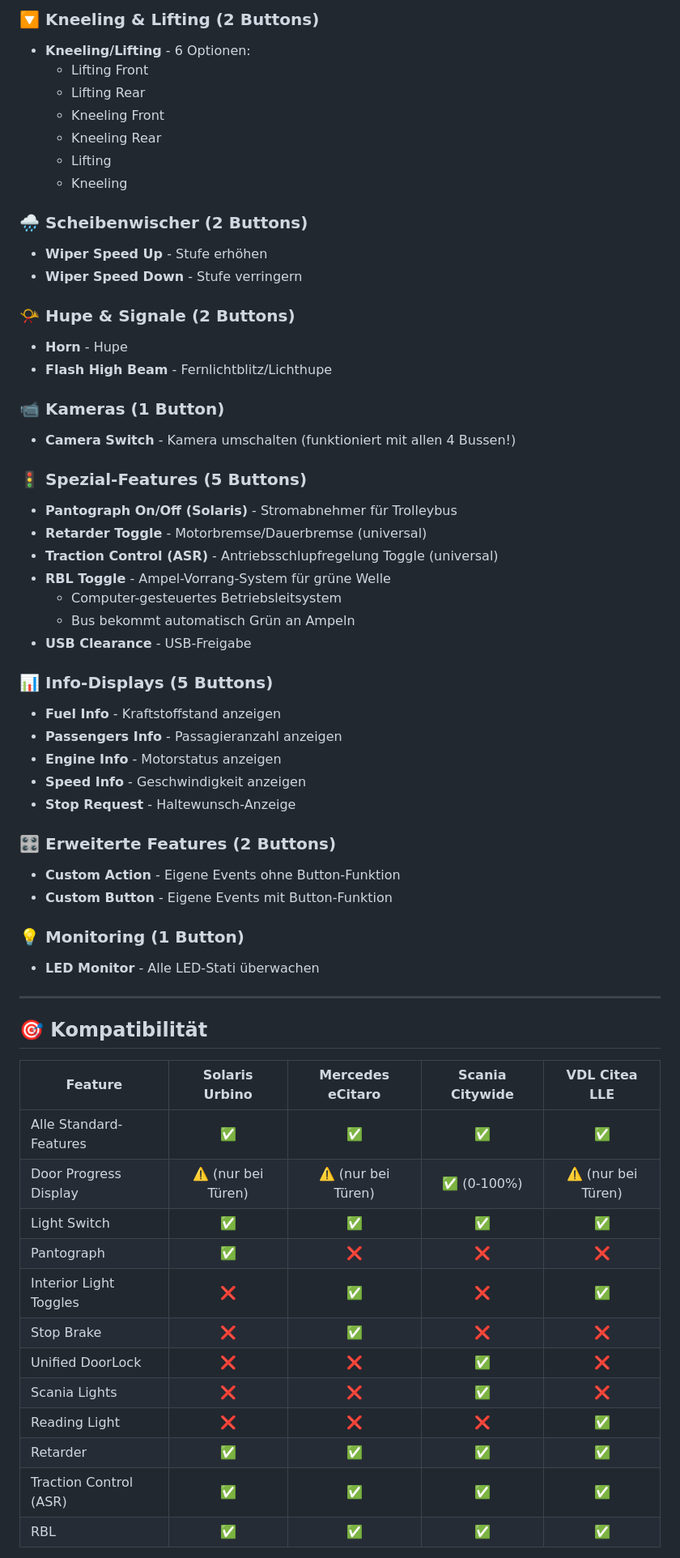
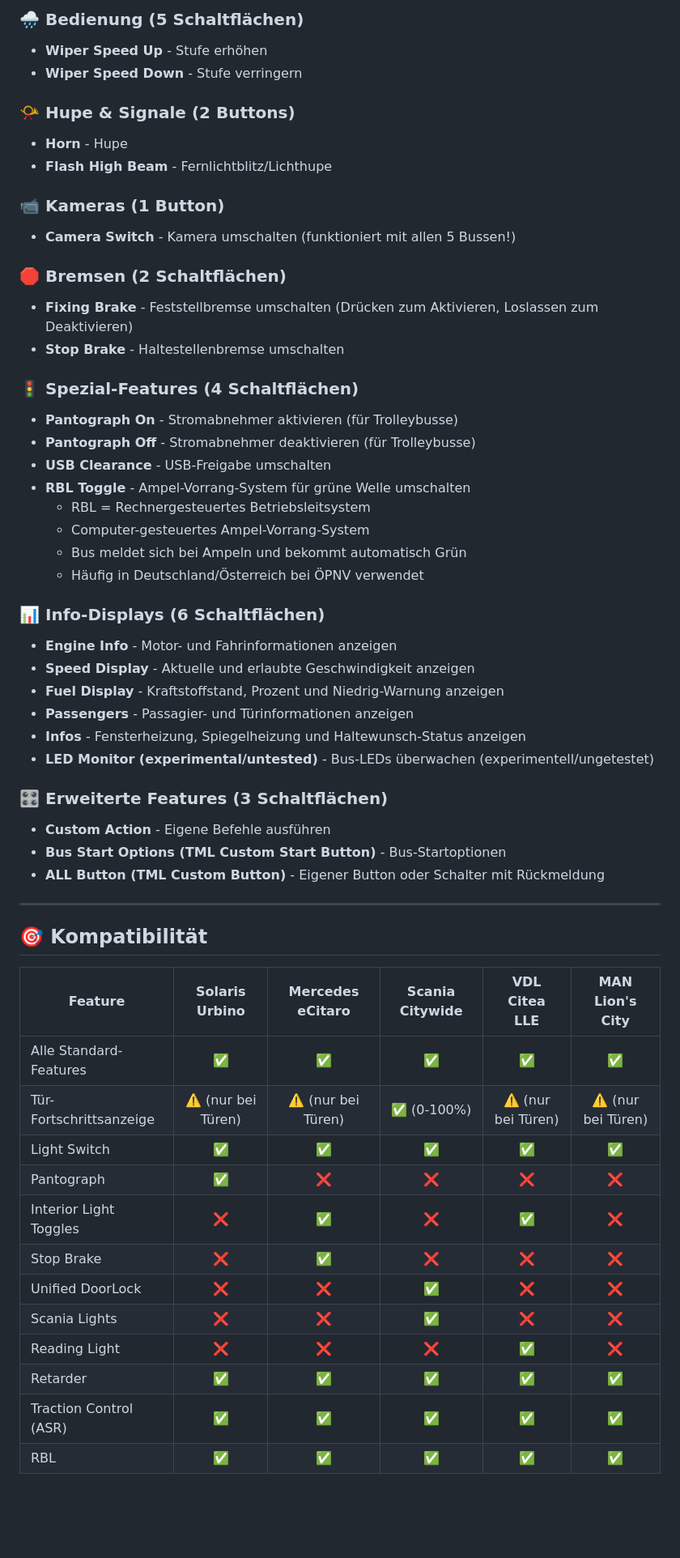
Before and after one commit to BlackMautz/de.blackmautz.telemetry.all.sdPlugin, a Markdown page: README.md, the part around the change printed below. Shown: that part at 81% size. GitHub-like rendering; blank space fills up the shorter version.

```diff
--- a/README.md
+++ b/README.md
@@ -115,14 +108,5 @@ Alle Buttons sind jetzt übersichtlich in Kategorien organisiert mit visuellen T
 
-### 🔽 Kneeling & Lifting (2 Buttons)
-- **Kneeling/Lifting** - 6 Optionen:
-  - Lifting Front
-  - Lifting Rear
-  - Kneeling Front
-  - Kneeling Rear
-  - Lifting
-  - Kneeling
-
-### 🌧️ Scheibenwischer (2 Buttons)
+### 🌧️ Bedienung (5 Schaltflächen)
 - **Wiper Speed Up** - Stufe erhöhen
 - **Wiper Speed Down** - Stufe verringern
 
@@ -131,47 +115,51 @@ Alle Buttons sind jetzt übersichtlich in Kategorien organisiert mit visuellen T
 - **Flash High Beam** - Fernlichtblitz/Lichthupe
 
 ### 📹 Kameras (1 Button)
-- **Camera Switch** - Kamera umschalten (funktioniert mit allen 4 Bussen!)
+- **Camera Switch** - Kamera umschalten (funktioniert mit allen 5 Bussen!)
 
-### 🚦 Spezial-Features (5 Buttons)
-- **Pantograph On/Off (Solaris)** - Stromabnehmer für Trolleybus
-- **Retarder Toggle** - Motorbremse/Dauerbremse (universal)
-- **Traction Control (ASR)** - Antriebsschlupfregelung Toggle (universal)
-- **RBL Toggle** - Ampel-Vorrang-System für grüne Welle
-  - Computer-gesteuertes Betriebsleitsystem
-  - Bus bekommt automatisch Grün an Ampeln
-- **USB Clearance** - USB-Freigabe
+### 🛑 Bremsen (2 Schaltflächen)
+- **Fixing Brake** - Feststellbremse umschalten (Drücken zum Aktivieren, Loslassen zum Deaktivieren)
+- **Stop Brake** - Haltestellenbremse umschalten
 
-### 📊 Info-Displays (5 Buttons)
-- **Fuel Info** - Kraftstoffstand anzeigen
-- **Passengers Info** - Passagieranzahl anzeigen
-- **Engine Info** - Motorstatus anzeigen
-- **Speed Info** - Geschwindigkeit anzeigen
-- **Stop Request** - Haltewunsch-Anzeige
+### 🚦 Spezial-Features (4 Schaltflächen)
+- **Pantograph On** - Stromabnehmer aktivieren (für Trolleybusse)
+- **Pantograph Off** - Stromabnehmer deaktivieren (für Trolleybusse)
+- **USB Clearance** - USB-Freigabe umschalten
+- **RBL Toggle** - Ampel-Vorrang-System für grüne Welle umschalten
+  - RBL = Rechnergesteuertes Betriebsleitsystem
+  - Computer-gesteuertes Ampel-Vorrang-System
+  - Bus meldet sich bei Ampeln und bekommt automatisch Grün
+  - Häufig in Deutschland/Österreich bei ÖPNV verwendet
 
-### 🎛️ Erweiterte Features (2 Buttons)
-- **Custom Action** - Eigene Events ohne Button-Funktion
-- **Custom Button** - Eigene Events mit Button-Funktion
+### 📊 Info-Displays (6 Schaltflächen)
+- **Engine Info** - Motor- und Fahrinformationen anzeigen
+- **Speed Display** - Aktuelle und erlaubte Geschwindigkeit anzeigen
+- **Fuel Display** - Kraftstoffstand, Prozent und Niedrig-Warnung anzeigen
+- **Passengers** - Passagier- und Türinformationen anzeigen
+- **Infos** - Fensterheizung, Spiegelheizung und Haltewunsch-Status anzeigen
+- **LED Monitor (experimental/untested)** - Bus-LEDs überwachen (experimentell/ungetestet)
 
-### 💡 Monitoring (1 Button)
-- **LED Monitor** - Alle LED-Stati überwachen
+### 🎛️ Erweiterte Features (3 Schaltflächen)
+- **Custom Action** - Eigene Befehle ausführen
+- **Bus Start Options (TML Custom Start Button)** - Bus-Startoptionen
+- **ALL Button (TML Custom Button)** - Eigener Button oder Schalter mit Rückmeldung
 
 ---
 
 ## 🎯 Kompatibilität
 
-| Feature | Solaris Urbino | Mercedes eCitaro | Scania Citywide | VDL Citea LLE |
-|---------|:--------------:|:----------------:|:---------------:|:-------------:|
-| Alle Standard-Features | ✅ | ✅ | ✅ | ✅ |
-| Door Progress Display | ⚠️ (nur bei Türen) | ⚠️ (nur bei Türen) | ✅ (0-100%) | ⚠️ (nur bei Türen) |
-| Light Switch | ✅ | ✅ | ✅ | ✅ |
-| Pantograph | ✅ | ❌ | ❌ | ❌ |
-| Interior Light Toggles | ❌ | ✅ | ❌ | ✅ |
-| Stop Brake | ❌ | ✅ | ❌ | ❌ |
-| Unified DoorLock | ❌ | ❌ | ✅ | ❌ |
-| Scania Lights | ❌ | ❌ | ✅ | ❌ |
-| Reading Light | ❌ | ❌ | ❌ | ✅ |
-| Retarder | ✅ | ✅ | ✅ | ✅ |
-| Traction Control (ASR) | ✅ | ✅ | ✅ | ✅ |
-| RBL | ✅ | ✅ | ✅ | ✅ |
+| Feature | Solaris Urbino | Mercedes eCitaro | Scania Citywide | VDL Citea LLE | MAN Lion's City |
+|---------|:--------------:|:----------------:|:---------------:|:-------------:|:---------------:|
+| Alle Standard-Features | ✅ | ✅ | ✅ | ✅ | ✅ |
+| Tür-Fortschrittsanzeige | ⚠️ (nur bei Türen) | ⚠️ (nur bei Türen) | ✅ (0-100%) | ⚠️ (nur bei Türen) | ⚠️ (nur bei Türen) |
+| Light Switch | ✅ | ✅ | ✅ | ✅ | ✅ |
+| Pantograph | ✅ | ❌ | ❌ | ❌ | ❌ |
+| Interior Light Toggles | ❌ | ✅ | ❌ | ✅ | ❌ |
+| Stop Brake | ❌ | ✅ | ❌ | ❌ | ❌ |
+| Unified DoorLock | ❌ | ❌ | ✅ | ❌ | ❌ |
+| Scania Lights | ❌ | ❌ | ✅ | ❌ | ❌ |
+| Reading Light | ❌ | ❌ | ❌ | ✅ | ❌ |
+| Retarder | ✅ | ✅ | ✅ | ✅ | ✅ |
+| Traction Control (ASR) | ✅ | ✅ | ✅ | ✅ | ✅ |
+| RBL | ✅ | ✅ | ✅ | ✅ | ✅ |
 
```
Also changed, not shown: other parts of README.md (+60 -60 lines).
